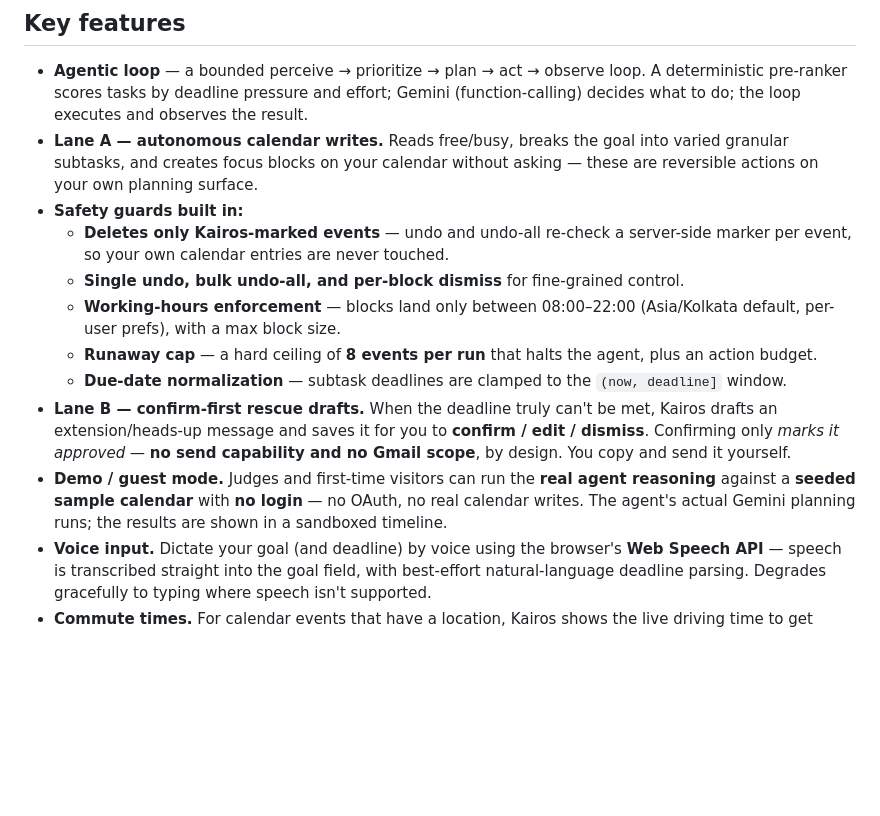
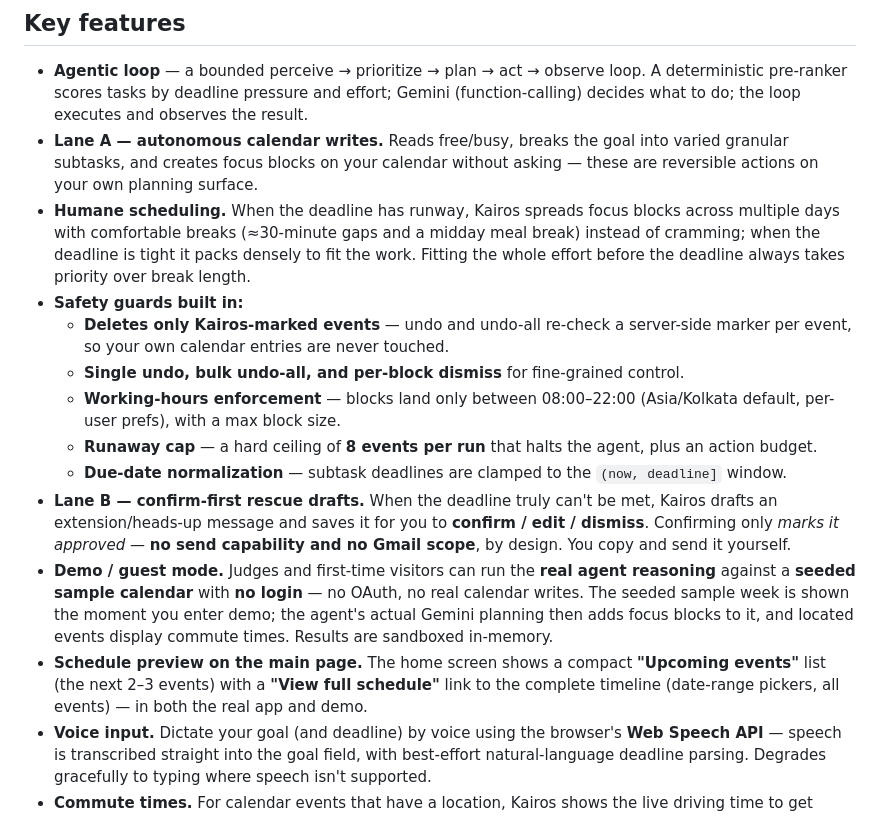
Before and after one commit to soumyanayak123456789-creator/Kairos, a Markdown page: README.md, the part around the change. Drawn GitHub-style; blank space fills up the shorter version.

Commit message:
Docs: document voice, Maps, demo mode, scheduling; remove build-tooling references

```diff
--- a/README.md
+++ b/README.md
@@ -30,6 +30,7 @@ Every autonomous change comes with a one-line receipt and an undo.
 
 - **Agentic loop** — a bounded perceive → prioritize → plan → act → observe loop. A deterministic pre-ranker scores tasks by deadline pressure and effort; Gemini (function-calling) decides what to do; the loop executes and observes the result.
 - **Lane A — autonomous calendar writes.** Reads free/busy, breaks the goal into varied granular subtasks, and creates focus blocks on your calendar without asking — these are reversible actions on your own planning surface.
+- **Humane scheduling.** When the deadline has runway, Kairos spreads focus blocks across multiple days with comfortable breaks (≈30-minute gaps and a midday meal break) instead of cramming; when the deadline is tight it packs densely to fit the work. Fitting the whole effort before the deadline always takes priority over break length.
 - **Safety guards built in:**
   - **Deletes only Kairos-marked events** — undo and undo-all re-check a server-side marker per event, so your own calendar entries are never touched.
   - **Single undo, bulk undo-all, and per-block dismiss** for fine-grained control.
@@ -37,7 +38,8 @@ Every autonomous change comes with a one-line receipt and an undo.
   - **Runaway cap** — a hard ceiling of **8 events per run** that halts the agent, plus an action budget.
   - **Due-date normalization** — subtask deadlines are clamped to the `(now, deadline]` window.
 - **Lane B — confirm-first rescue drafts.** When the deadline truly can't be met, Kairos drafts an extension/heads-up message and saves it for you to **confirm / edit / dismiss**. Confirming only *marks it approved* — **no send capability and no Gmail scope**, by design. You copy and send it yourself.
-- **Demo / guest mode.** Judges and first-time visitors can run the **real agent reasoning** against a **seeded sample calendar** with **no login** — no OAuth, no real calendar writes. The agent's actual Gemini planning runs; the results are shown in a sandboxed timeline.
+- **Demo / guest mode.** Judges and first-time visitors can run the **real agent reasoning** against a **seeded sample calendar** with **no login** — no OAuth, no real calendar writes. The seeded sample week is shown the moment you enter demo; the agent's actual Gemini planning then adds focus blocks to it, and located events display commute times. Results are sandboxed in-memory.
+- **Schedule preview on the main page.** The home screen shows a compact **"Upcoming events"** list (the next 2–3 events) with a **"View full schedule"** link to the complete timeline (date-range pickers, all events) — in both the real app and demo.
 - **Voice input.** Dictate your goal (and deadline) by voice using the browser's **Web Speech API** — speech is transcribed straight into the goal field, with best-effort natural-language deadline parsing. Degrades gracefully to typing where speech isn't supported.
 - **Commute times.** For calendar events that have a location, Kairos shows the live driving time to get there via the **Google Maps Routes API** (the API key stays server-side and is never exposed to the browser). Most visible in demo mode, where seeded events carry real **Bhubaneswar** locations and travel times are computed from a fixed demo origin.
 - **Light / dark themes** — a warm "summer" light theme and a full dark theme.
```
Also changed, not shown: CLAUDE.md (+32 -13 lines), design.md (+30 -26 lines).
